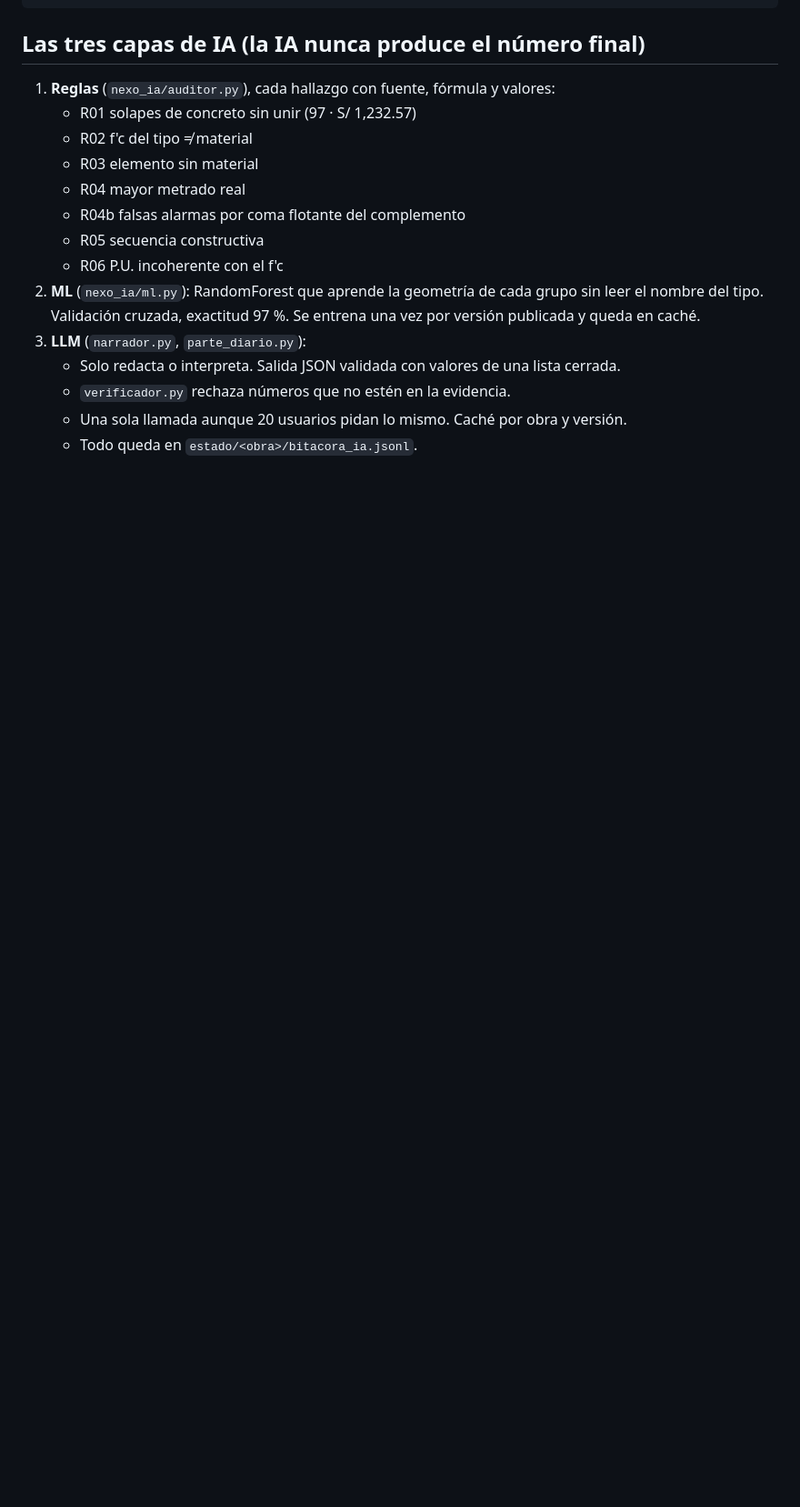
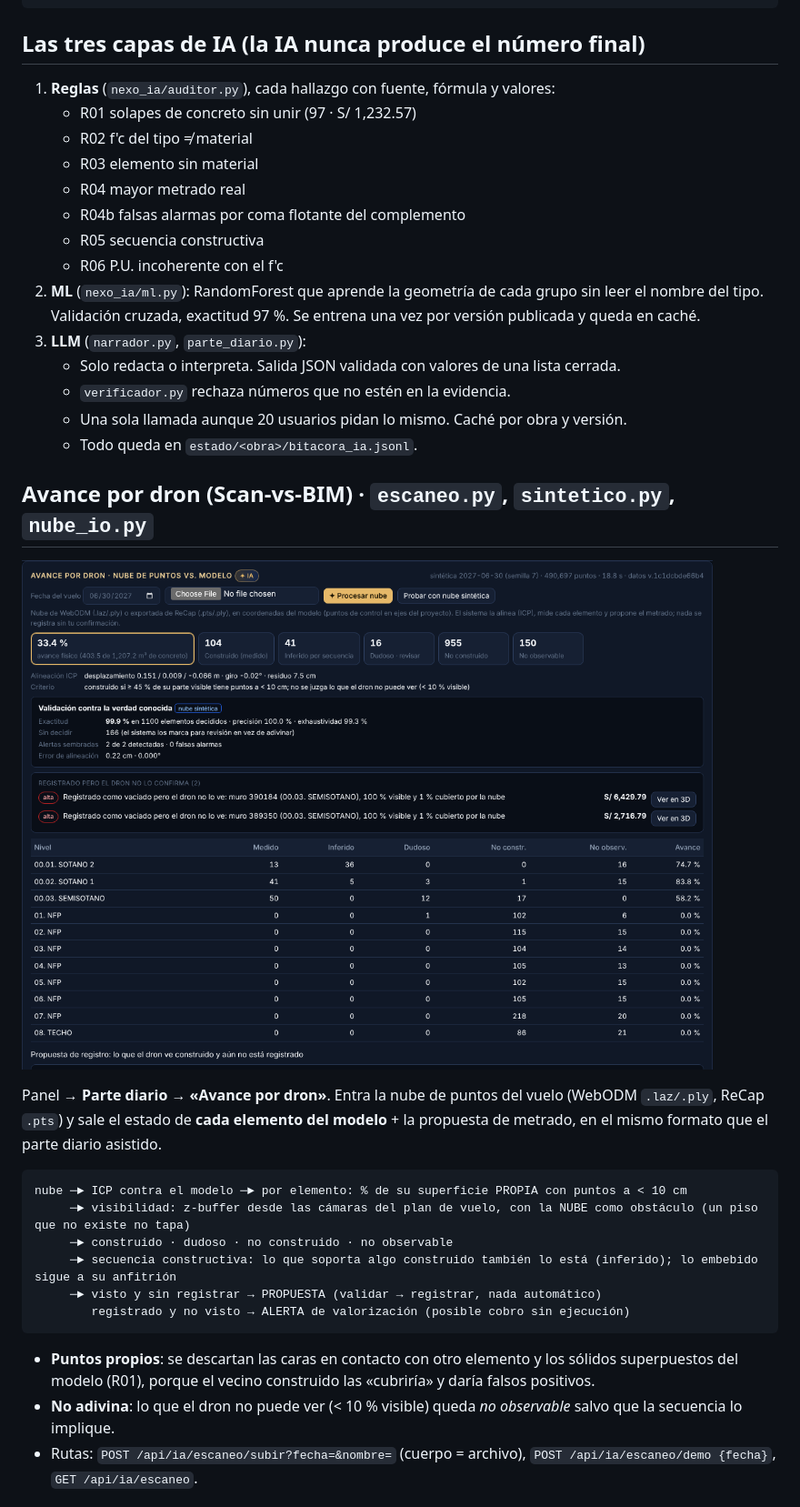
Before and after one commit to Lizzz7/BIM-IA, a Markdown page: nexo-ia/README.md, the part around one of its changes. Shown at 91% size. Drawn GitHub-style; pictures changed too: nexo-ia/captura_dron.png (added); blank space fills up the shorter version.

````diff
--- a/nexo-ia/README.md
+++ b/nexo-ia/README.md
@@ -93,3 +93,23 @@ NEXO_LLM=anthropic ANTHROPIC_API_KEY=… python3 servidor.py
    - Una sola llamada aunque 20 usuarios pidan lo mismo. Caché por obra y versión.
    - Todo queda en `estado/<obra>/bitacora_ia.jsonl`.
 
+## Avance por dron (Scan-vs-BIM) · `escaneo.py`, `sintetico.py`, `nube_io.py`
+
+![Avance por dron](captura_dron.png)
+
+Panel → **Parte diario → «Avance por dron»**. Entra la nube de puntos del vuelo (WebODM `.laz/.ply`, ReCap `.pts`) y sale
+el estado de **cada elemento del modelo** + la propuesta de metrado, en el mismo formato que el parte diario asistido.
+
+```
+nube ─► ICP contra el modelo ─► por elemento: % de su superficie PROPIA con puntos a < 10 cm
+     ─► visibilidad: z-buffer desde las cámaras del plan de vuelo, con la NUBE como obstáculo (un piso que no existe no tapa)
+     ─► construido · dudoso · no construido · no observable
+     ─► secuencia constructiva: lo que soporta algo construido también lo está (inferido); lo embebido sigue a su anfitrión
+     ─► visto y sin registrar → PROPUESTA (validar → registrar, nada automático)
+        registrado y no visto → ALERTA de valorización (posible cobro sin ejecución)
+```
+- **Puntos propios**: se descartan las caras en contacto con otro elemento y los sólidos superpuestos del modelo (R01),
+  porque el vecino construido las «cubriría» y daría falsos positivos.
+- **No adivina**: lo que el dron no puede ver (< 10 % visible) queda *no observable* salvo que la secuencia lo implique.
+- Rutas: `POST /api/ia/escaneo/subir?fecha=&nombre=` (cuerpo = archivo), `POST /api/ia/escaneo/demo {fecha}`, `GET /api/ia/escaneo`.
+
````
Also changed, not shown: other parts of nexo-ia/README.md (+22 -0 lines), 7_Dron/README.md (added, +38 -0 lines), nexo-ia/docs/EXPLICACION.md (+11 -0 lines), 10 other files.
